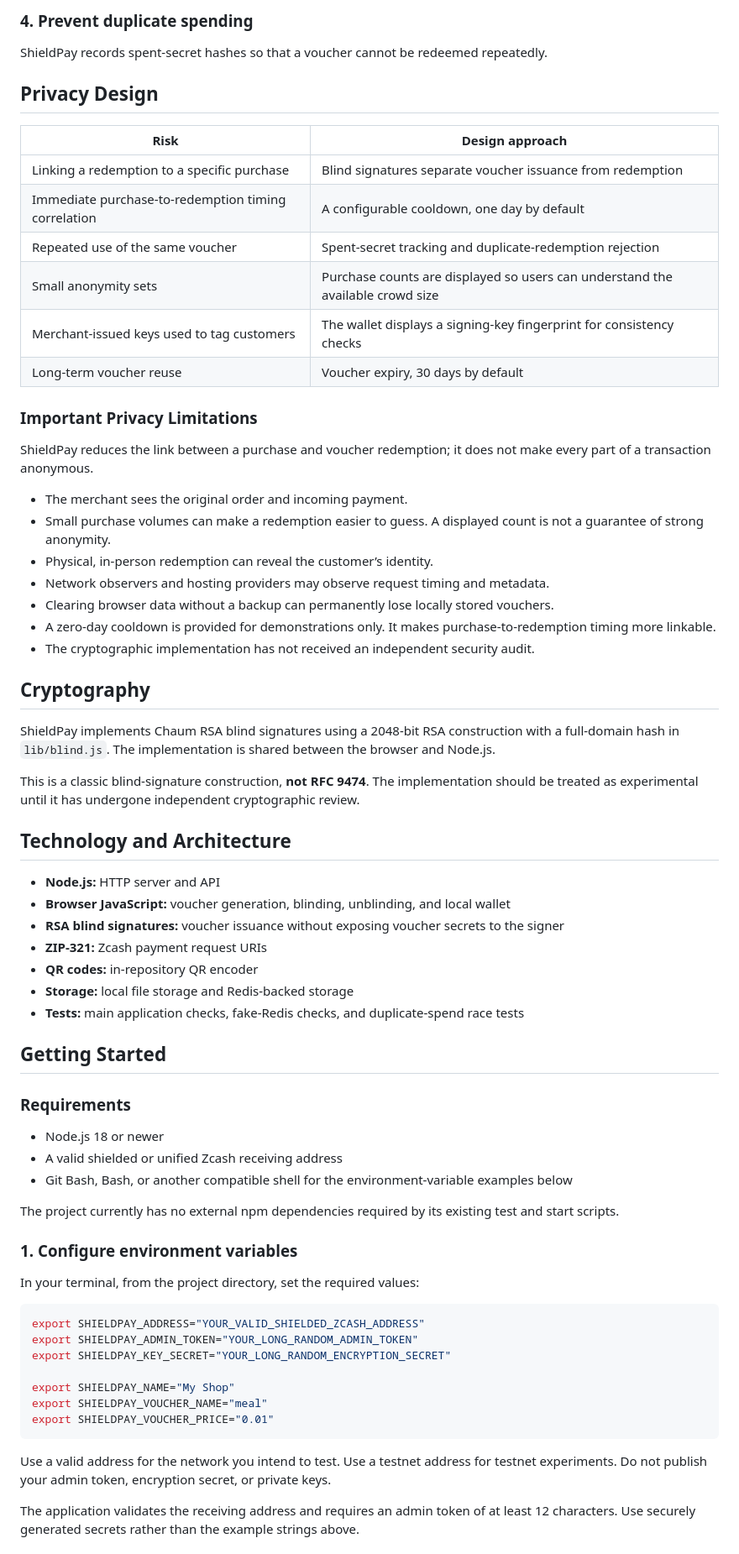
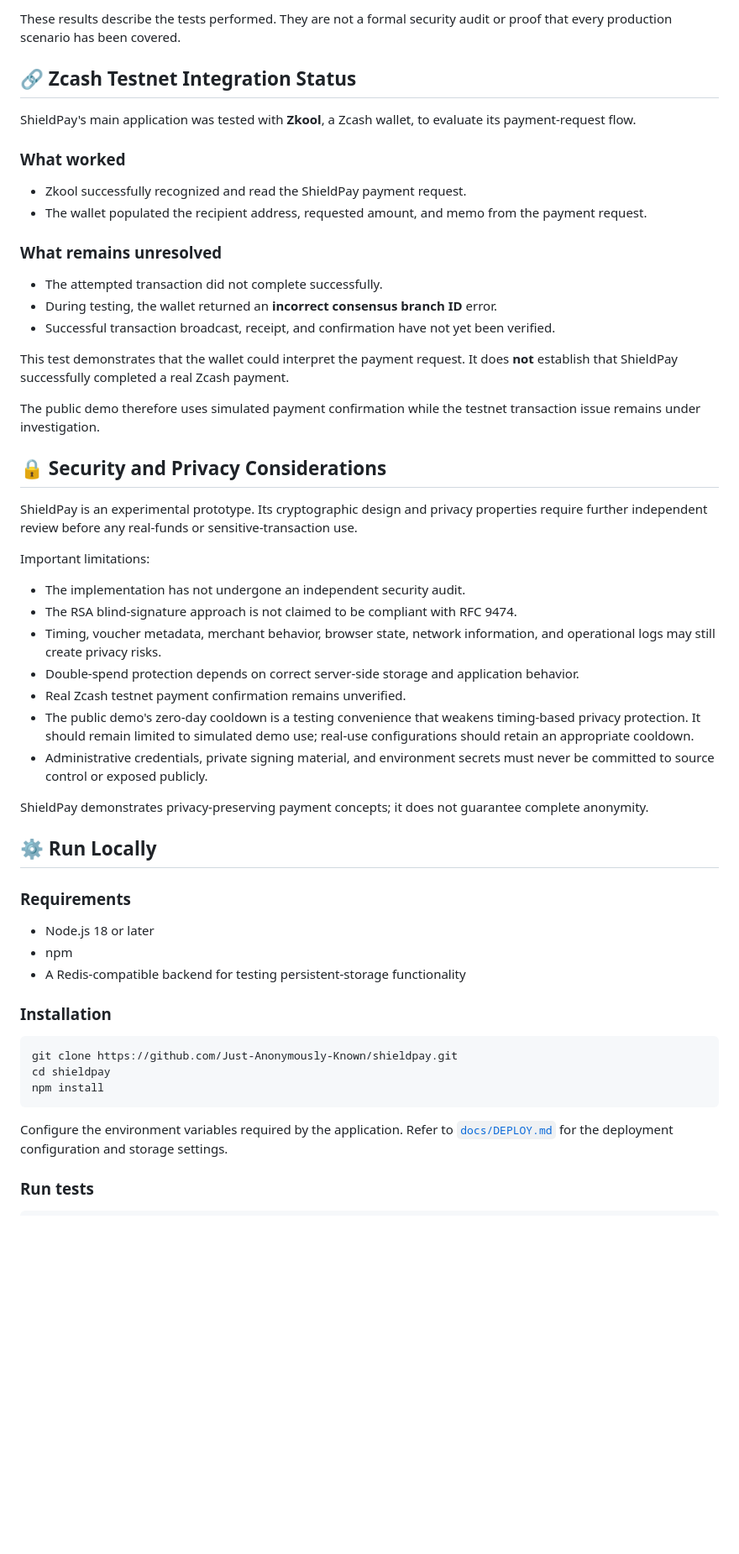
Before and after one commit to Just-Anonymously-Known/shieldpay, a Markdown page: README.md, the part around one of its changes. Shown at 84% size. Rendered like a GitHub page; blank space fills up the shorter version.

````diff
--- a/README.md
+++ b/README.md
@@ -55,72 +71,58 @@ The customer presents a voucher code or QR code. ShieldPay verifies the signatur
 
-### 4. Prevent duplicate spending
+These results describe the tests performed. They are not a formal security audit or proof that every production scenario has been covered.
 
-ShieldPay records spent-secret hashes so that a voucher cannot be redeemed repeatedly.
+## 🔗 Zcash Testnet Integration Status
 
-## Privacy Design
+ShieldPay's main application was tested with **Zkool**, a Zcash wallet, to evaluate its payment-request flow.
 
-| Risk | Design approach |
-|---|---|
-| Linking a redemption to a specific purchase | Blind signatures separate voucher issuance from redemption |
-| Immediate purchase-to-redemption timing correlation | A configurable cooldown, one day by default |
-| Repeated use of the same voucher | Spent-secret tracking and duplicate-redemption rejection |
-| Small anonymity sets | Purchase counts are displayed so users can understand the available crowd size |
-| Merchant-issued keys used to tag customers | The wallet displays a signing-key fingerprint for consistency checks |
-| Long-term voucher reuse | Voucher expiry, 30 days by default |
+### What worked
 
-### Important Privacy Limitations
+- Zkool successfully recognized and read the ShieldPay payment request.
+- The wallet populated the recipient address, requested amount, and memo from the payment request.
 
-ShieldPay reduces the link between a purchase and voucher redemption; it does not make every part of a transaction anonymous.
+### What remains unresolved
 
-- The merchant sees the original order and incoming payment.
-- Small purchase volumes can make a redemption easier to guess. A displayed count is not a guarantee of strong anonymity.
-- Physical, in-person redemption can reveal the customer’s identity.
-- Network observers and hosting providers may observe request timing and metadata.
-- Clearing browser data without a backup can permanently lose locally stored vouchers.
-- A zero-day cooldown is provided for demonstrations only. It makes purchase-to-redemption timing more linkable.
-- The cryptographic implementation has not received an independent security audit.
+- The attempted transaction did not complete successfully.
+- During testing, the wallet returned an **incorrect consensus branch ID** error.
+- Successful transaction broadcast, receipt, and confirmation have not yet been verified.
 
-## Cryptography
+This test demonstrates that the wallet could interpret the payment request. It does **not** establish that ShieldPay successfully completed a real Zcash payment.
 
-ShieldPay implements Chaum RSA blind signatures using a 2048-bit RSA construction with a full-domain hash in `lib/blind.js`. The implementation is shared between the browser and Node.js.
+The public demo therefore uses simulated payment confirmation while the testnet transaction issue remains under investigation.
 
-This is a classic blind-signature construction, **not RFC 9474**. The implementation should be treated as experimental until it has undergone independent cryptographic review.
+## 🔒 Security and Privacy Considerations
 
-## Technology and Architecture
+ShieldPay is an experimental prototype. Its cryptographic design and privacy properties require further independent review before any real-funds or sensitive-transaction use.
 
-- **Node.js:** HTTP server and API
-- **Browser JavaScript:** voucher generation, blinding, unblinding, and local wallet
-- **RSA blind signatures:** voucher issuance without exposing voucher secrets to the signer
-- **ZIP-321:** Zcash payment request URIs
-- **QR codes:** in-repository QR encoder
-- **Storage:** local file storage and Redis-backed storage
-- **Tests:** main application checks, fake-Redis checks, and duplicate-spend race tests
+Important limitations:
 
-## Getting Started
+- The implementation has not undergone an independent security audit.
+- The RSA blind-signature approach is not claimed to be compliant with RFC 9474.
+- Timing, voucher metadata, merchant behavior, browser state, network information, and operational logs may still create privacy risks.
+- Double-spend protection depends on correct server-side storage and application behavior.
+- Real Zcash testnet payment confirmation remains unverified.
+- The public demo's zero-day cooldown is a testing convenience that weakens timing-based privacy protection. It should remain limited to simulated demo use; real-use configurations should retain an appropriate cooldown.
+- Administrative credentials, private signing material, and environment secrets must never be committed to source control or exposed publicly.
+
+ShieldPay demonstrates privacy-preserving payment concepts; it does not guarantee complete anonymity.
+
+## ⚙️ Run Locally
 
 ### Requirements
 
-- Node.js 18 or newer
-- A valid shielded or unified Zcash receiving address
-- Git Bash, Bash, or another compatible shell for the environment-variable examples below
+- Node.js 18 or later
+- npm
+- A Redis-compatible backend for testing persistent-storage functionality
 
-The project currently has no external npm dependencies required by its existing test and start scripts.
+### Installation
 
-### 1. Configure environment variables
-
-In your terminal, from the project directory, set the required values:
-
-```sh
-export SHIELDPAY_ADDRESS="YOUR_VALID_SHIELDED_ZCASH_ADDRESS"
-export SHIELDPAY_ADMIN_TOKEN="YOUR_LONG_RANDOM_ADMIN_TOKEN"
-export SHIELDPAY_KEY_SECRET="YOUR_LONG_RANDOM_ENCRYPTION_SECRET"
-
-export SHIELDPAY_NAME="My Shop"
-export SHIELDPAY_VOUCHER_NAME="meal"
-export SHIELDPAY_VOUCHER_PRICE="0.01"
+```bash
+git clone https://github.com/Just-Anonymously-Known/shieldpay.git
+cd shieldpay
+npm install
 ```
 
-Use a valid address for the network you intend to test. Use a testnet address for testnet experiments. Do not publish your admin token, encryption secret, or private keys.
+Configure the environment variables required by the application. Refer to [`docs/DEPLOY.md`](docs/DEPLOY.md) for the deployment configuration and storage settings.
 
-The application validates the receiving address and requires an admin token of at least 12 characters. Use securely generated secrets rather than the example strings above.
+### Run tests
 
````
Also changed, not shown: other parts of README.md (+80 -141 lines).
